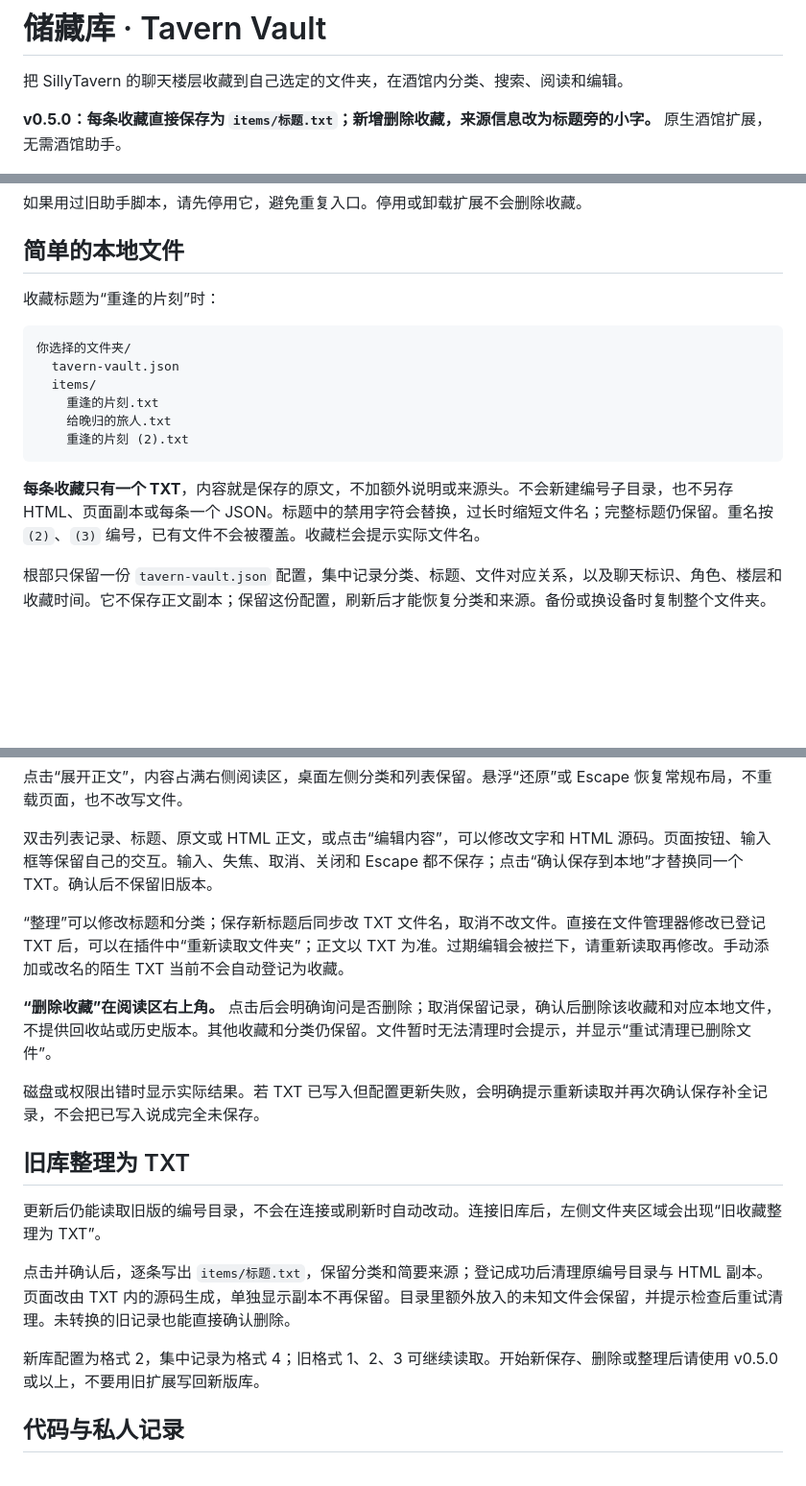
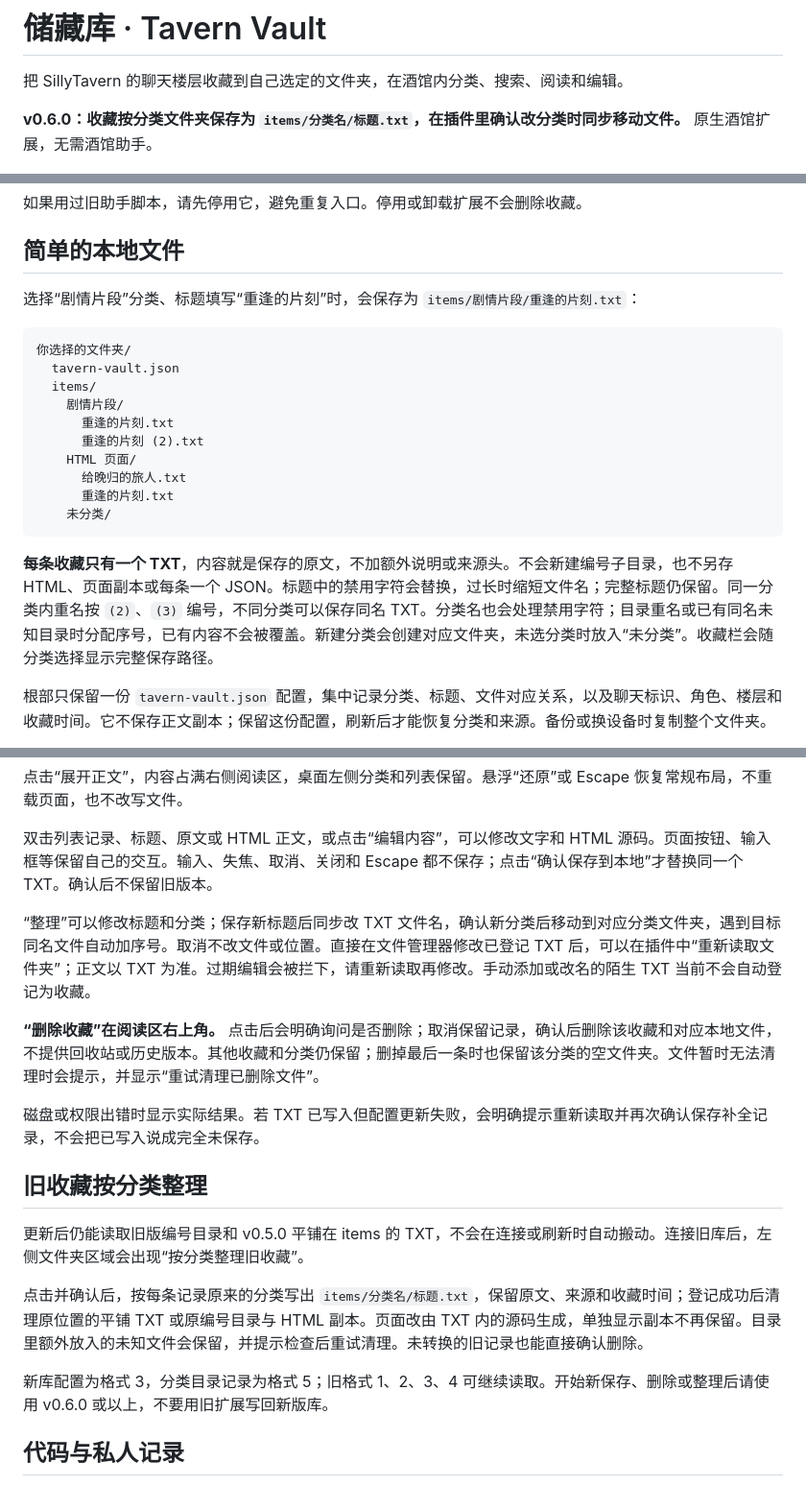
Before and after one commit to Morol1225/tavern-vault, a Markdown page: README.md, 3 parts joined by grey strips. Shown: that part at 96% size. Drawn GitHub-style; blank space fills up the shorter version.

````diff
--- a/README.md
+++ b/README.md
@@ -2,7 +2,7 @@
 
 把 SillyTavern 的聊天楼层收藏到自己选定的文件夹，在酒馆内分类、搜索、阅读和编辑。
 
-**v0.5.0：每条收藏直接保存为 `items/标题.txt`；新增删除收藏，来源信息改为标题旁的小字。** 原生酒馆扩展，无需酒馆助手。
+**v0.6.0：收藏按分类文件夹保存为 `items/分类名/标题.txt`，在插件里确认改分类时同步移动文件。** 原生酒馆扩展，无需酒馆助手。
 
 ![储藏库界面](docs/screenshots/library-desktop.png)
 
@@ -24,18 +24,22 @@
 
 ## 简单的本地文件
 
-收藏标题为“重逢的片刻”时：
+选择“剧情片段”分类、标题填写“重逢的片刻”时，会保存为 `items/剧情片段/重逢的片刻.txt`：
 
 ```text
 你选择的文件夹/
   tavern-vault.json
   items/
-    重逢的片刻.txt
-    给晚归的旅人.txt
-    重逢的片刻 (2).txt
+    剧情片段/
+      重逢的片刻.txt
+      重逢的片刻 (2).txt
+    HTML 页面/
+      给晚归的旅人.txt
+      重逢的片刻.txt
+    未分类/
 ```
 
-**每条收藏只有一个 TXT**，内容就是保存的原文，不加额外说明或来源头。不会新建编号子目录，也不另存 HTML、页面副本或每条一个 JSON。标题中的禁用字符会替换，过长时缩短文件名；完整标题仍保留。重名按 `(2)`、`(3)` 编号，已有文件不会被覆盖。收藏栏会提示实际文件名。
+**每条收藏只有一个 TXT**，内容就是保存的原文，不加额外说明或来源头。不会新建编号子目录，也不另存 HTML、页面副本或每条一个 JSON。标题中的禁用字符会替换，过长时缩短文件名；完整标题仍保留。同一分类内重名按 `(2)`、`(3)` 编号，不同分类可以保存同名 TXT。分类名也会处理禁用字符；目录重名或已有同名未知目录时分配序号，已有内容不会被覆盖。新建分类会创建对应文件夹，未选分类时放入“未分类”。收藏栏会随分类选择显示完整保存路径。
 
 根部只保留一份 `tavern-vault.json` 配置，集中记录分类、标题、文件对应关系，以及聊天标识、角色、楼层和收藏时间。它不保存正文副本；保留这份配置，刷新后才能恢复分类和来源。备份或换设备时复制整个文件夹。
 
@@ -66,19 +70,19 @@
 
 双击列表记录、标题、原文或 HTML 正文，或点击“编辑内容”，可以修改文字和 HTML 源码。页面按钮、输入框等保留自己的交互。输入、失焦、取消、关闭和 Escape 都不保存；点击“确认保存到本地”才替换同一个 TXT。确认后不保留旧版本。
 
-“整理”可以修改标题和分类；保存新标题后同步改 TXT 文件名，取消不改文件。直接在文件管理器修改已登记 TXT 后，可以在插件中“重新读取文件夹”；正文以 TXT 为准。过期编辑会被拦下，请重新读取再修改。手动添加或改名的陌生 TXT 当前不会自动登记为收藏。
+“整理”可以修改标题和分类；保存新标题后同步改 TXT 文件名，确认新分类后移动到对应分类文件夹，遇到目标同名文件自动加序号。取消不改文件或位置。直接在文件管理器修改已登记 TXT 后，可以在插件中“重新读取文件夹”；正文以 TXT 为准。过期编辑会被拦下，请重新读取再修改。手动添加或改名的陌生 TXT 当前不会自动登记为收藏。
 
-**“删除收藏”在阅读区右上角。** 点击后会明确询问是否删除；取消保留记录，确认后删除该收藏和对应本地文件，不提供回收站或历史版本。其他收藏和分类仍保留。文件暂时无法清理时会提示，并显示“重试清理已删除文件”。
+**“删除收藏”在阅读区右上角。** 点击后会明确询问是否删除；取消保留记录，确认后删除该收藏和对应本地文件，不提供回收站或历史版本。其他收藏和分类仍保留；删掉最后一条时也保留该分类的空文件夹。文件暂时无法清理时会提示，并显示“重试清理已删除文件”。
 
 磁盘或权限出错时显示实际结果。若 TXT 已写入但配置更新失败，会明确提示重新读取并再次确认保存补全记录，不会把已写入说成完全未保存。
 
-## 旧库整理为 TXT
+## 旧收藏按分类整理
 
-更新后仍能读取旧版的编号目录，不会在连接或刷新时自动改动。连接旧库后，左侧文件夹区域会出现“旧收藏整理为 TXT”。
+更新后仍能读取旧版编号目录和 v0.5.0 平铺在 items 的 TXT，不会在连接或刷新时自动搬动。连接旧库后，左侧文件夹区域会出现“按分类整理旧收藏”。
 
-点击并确认后，逐条写出 `items/标题.txt`，保留分类和简要来源；登记成功后清理原编号目录与 HTML 副本。页面改由 TXT 内的源码生成，单独显示副本不再保留。目录里额外放入的未知文件会保留，并提示检查后重试清理。未转换的旧记录也能直接确认删除。
+点击并确认后，按每条记录原来的分类写出 `items/分类名/标题.txt`，保留原文、来源和收藏时间；登记成功后清理原位置的平铺 TXT 或原编号目录与 HTML 副本。页面改由 TXT 内的源码生成，单独显示副本不再保留。目录里额外放入的未知文件会保留，并提示检查后重试清理。未转换的旧记录也能直接确认删除。
 
-新库配置为格式 2，集中记录为格式 4；旧格式 1、2、3 可继续读取。开始新保存、删除或整理后请使用 v0.5.0 或以上，不要用旧扩展写回新版库。
+新库配置为格式 3，分类目录记录为格式 5；旧格式 1、2、3、4 可继续读取。开始新保存、删除或整理后请使用 v0.6.0 或以上，不要用旧扩展写回新版库。
 
 ## 代码与私人记录
 
````
Also changed, not shown: other parts of README.md (+1 -1 lines), docs/native-extension.md (+6 -6 lines), docs/验证报告.md (+17 -11 lines), docs/screenshots/collector-desktop.png, docs/screenshots/library-320.png, docs/screenshots/library-390.png, docs/screenshots/library-desktop.png, docs/screenshots/library-expanded.png, docs/screenshots/settings-entry.png, 9 other files.
